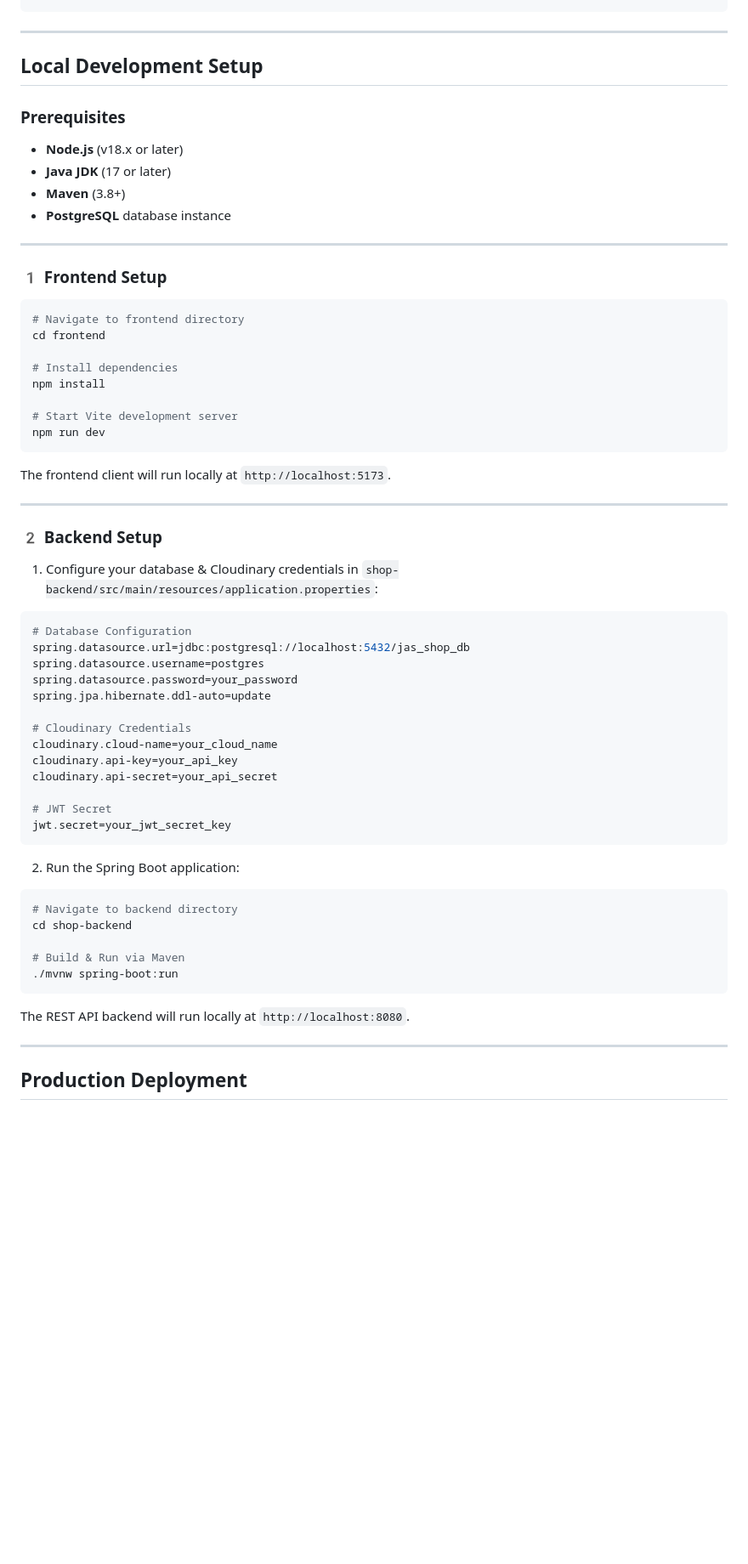
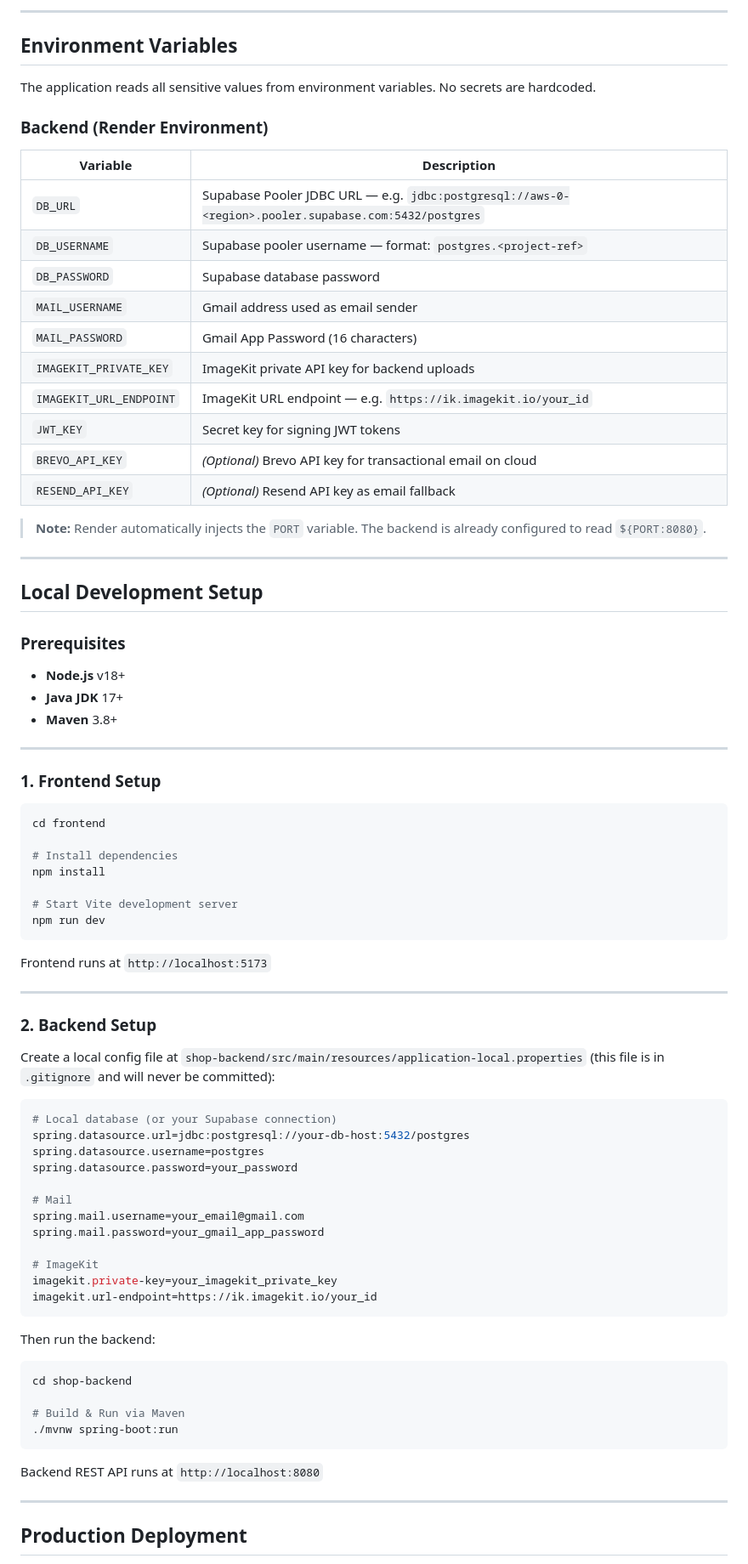
Before and after one commit to linnmarnpo/jas-shop, a Markdown page: README.md, the part around one of its changes. Shown at 85% size. Drawn GitHub-style; blank space fills up the shorter version.

````diff
--- a/README.md
+++ b/README.md
@@ -65,21 +78,42 @@ jas-shop/
 ```
+
+---
+
+## Environment Variables
+
+The application reads all sensitive values from environment variables. No secrets are hardcoded.
+
+### Backend (Render Environment)
+
+| Variable | Description |
+|---|---|
+| `DB_URL` | Supabase Pooler JDBC URL — e.g. `jdbc:postgresql://aws-0-<region>.pooler.supabase.com:5432/postgres` |
+| `DB_USERNAME` | Supabase pooler username — format: `postgres.<project-ref>` |
+| `DB_PASSWORD` | Supabase database password |
+| `MAIL_USERNAME` | Gmail address used as email sender |
+| `MAIL_PASSWORD` | Gmail App Password (16 characters) |
+| `IMAGEKIT_PRIVATE_KEY` | ImageKit private API key for backend uploads |
+| `IMAGEKIT_URL_ENDPOINT` | ImageKit URL endpoint — e.g. `https://ik.imagekit.io/your_id` |
+| `JWT_KEY` | Secret key for signing JWT tokens |
+| `BREVO_API_KEY` | *(Optional)* Brevo API key for transactional email on cloud |
+| `RESEND_API_KEY` | *(Optional)* Resend API key as email fallback |
+
+> **Note:** Render automatically injects the `PORT` variable. The backend is already configured to read `${PORT:8080}`.
 
 ---
 
 ## Local Development Setup
 
-### **Prerequisites**
-- **Node.js** (v18.x or later)
-- **Java JDK** (17 or later)
-- **Maven** (3.8+)
-- **PostgreSQL** database instance
+### Prerequisites
+- **Node.js** v18+
+- **Java JDK** 17+
+- **Maven** 3.8+
 
 ---
 
-### 1️ Frontend Setup
+### 1. Frontend Setup
 
 ```bash
-# Navigate to frontend directory
 cd frontend
 
 # Install dependencies
@@ -89,41 +123,39 @@ npm install
 npm run dev
 ```
 
-The frontend client will run locally at `http://localhost:5173`.
+Frontend runs at `http://localhost:5173`
 
 ---
 
-### 2️ Backend Setup
+### 2. Backend Setup
 
-1. Configure your database & Cloudinary credentials in `shop-backend/src/main/resources/application.properties`:
+Create a local config file at `shop-backend/src/main/resources/application-local.properties` (this file is in `.gitignore` and will never be committed):
 
 ```properties
-# Database Configuration
-spring.datasource.url=jdbc:postgresql://localhost:5432/jas_shop_db
+# Local database (or your Supabase connection)
+spring.datasource.url=jdbc:postgresql://your-db-host:5432/postgres
 spring.datasource.username=postgres
 spring.datasource.password=your_password
-spring.jpa.hibernate.ddl-auto=update
 
-# Cloudinary Credentials
-cloudinary.cloud-name=your_cloud_name
-cloudinary.api-key=your_api_key
-cloudinary.api-secret=your_api_secret
+# Mail
+spring.mail.username=your_email@gmail.com
+spring.mail.password=your_gmail_app_password
 
-# JWT Secret
-jwt.secret=your_jwt_secret_key
+# ImageKit
+imagekit.private-key=your_imagekit_private_key
+imagekit.url-endpoint=https://ik.imagekit.io/your_id
 ```
 
-2. Run the Spring Boot application:
+Then run the backend:
 
 ```bash
-# Navigate to backend directory
 cd shop-backend
 
 # Build & Run via Maven
 ./mvnw spring-boot:run
 ```
 
-The REST API backend will run locally at `http://localhost:8080`.
+Backend REST API runs at `http://localhost:8080`
 
 ---
 
````
Also changed, not shown: other parts of README.md (+63 -39 lines).
